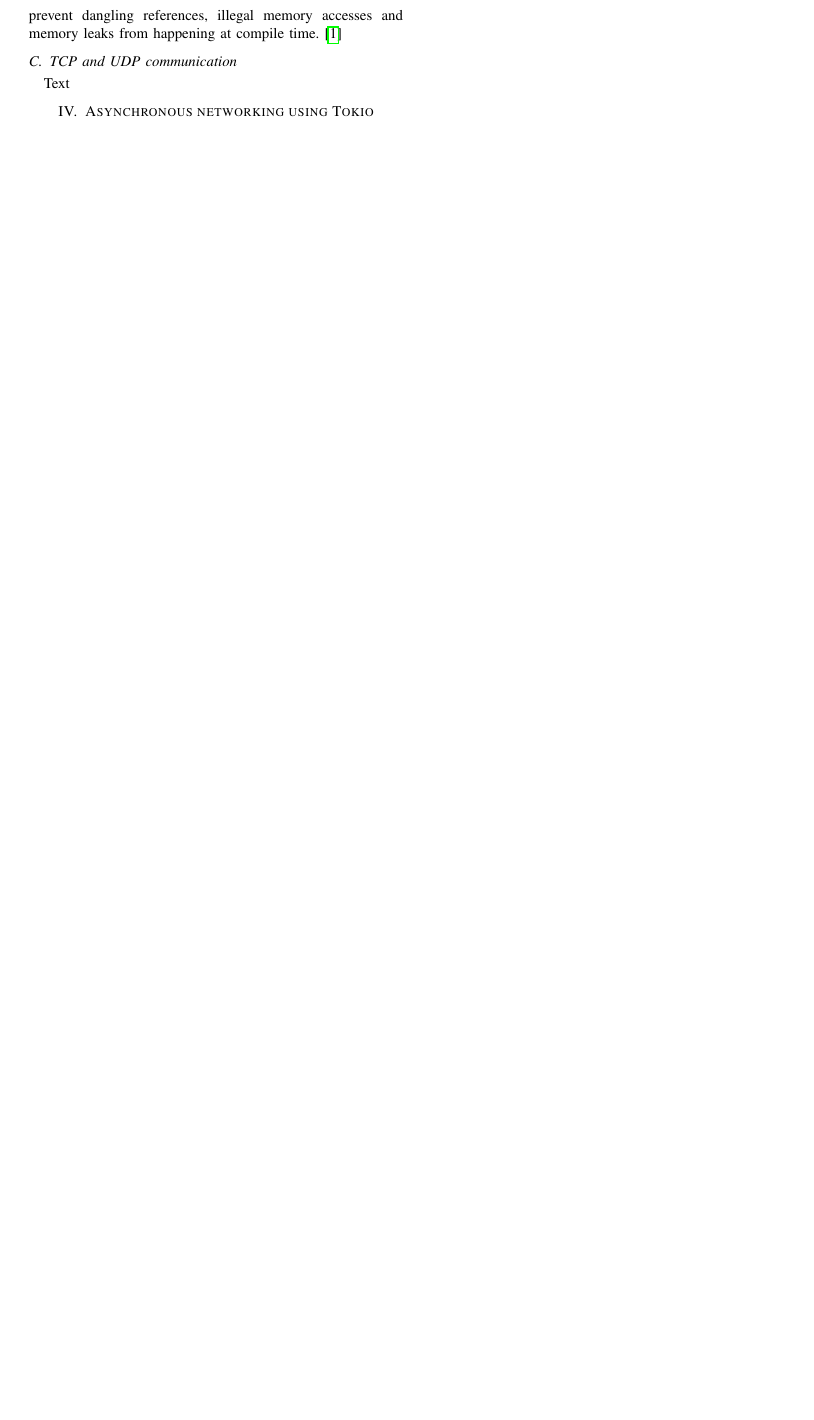
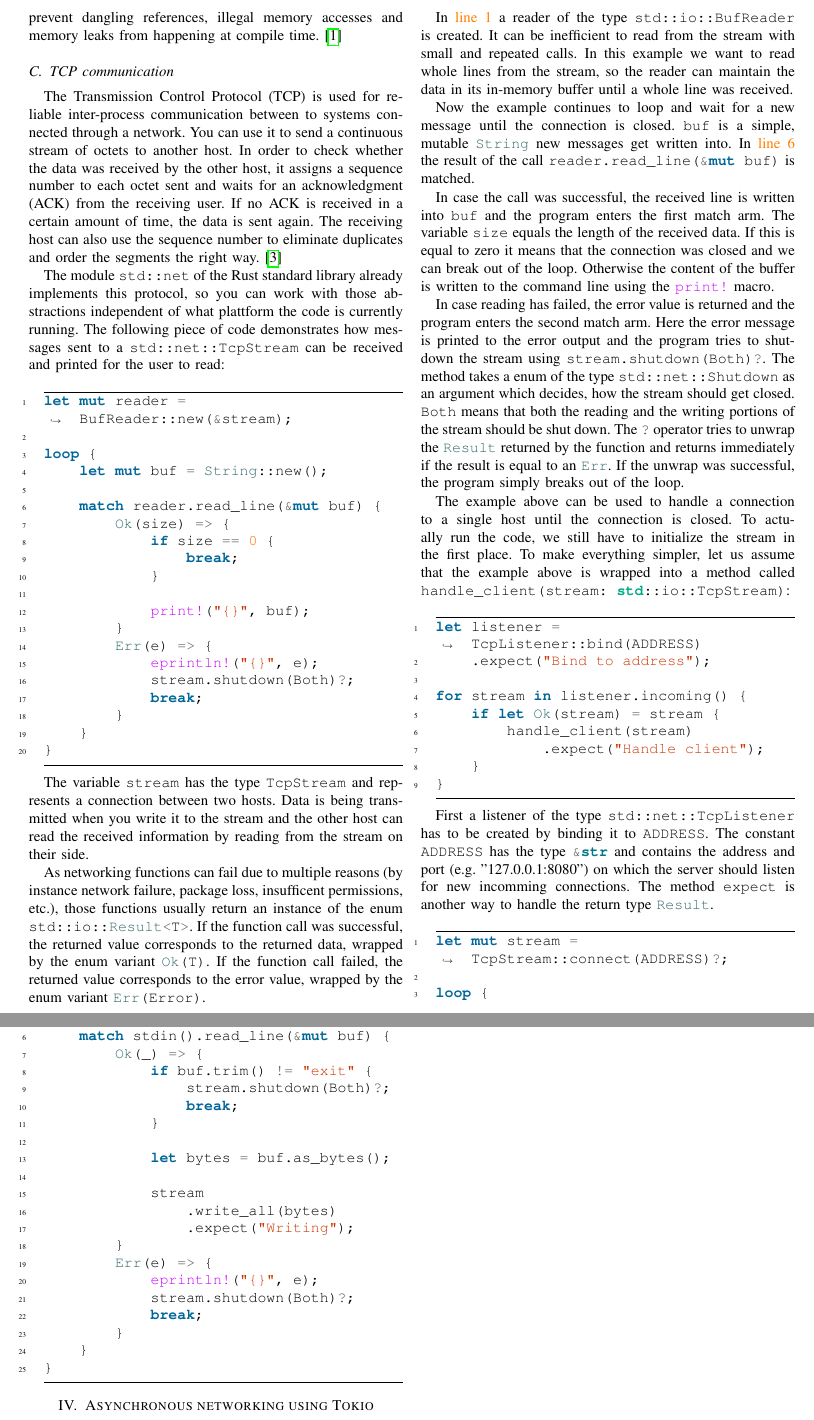
Before and after one commit to simonpannek/rust-seminar, a LaTeX paper (paper/main.tex, which reads paper/sections/03_networking_rust.tex): part of page 2 of 2 before the commit and two parts of pages 2 and 3 of 3 after it, the two joined at a grey line, cut so that both start at the same text, the shorter picture padded with empty space. Compiled offline with pdfLaTeX; a missing font is replaced by an installed copy or a similar font; a LaTeX package or settings file that is missing is left out.

Commit message:
Add the first part of the third subsection of chapter 2 (former chapter 3)

```diff
--- a/paper/sections/03_networking_rust.tex
+++ b/paper/sections/03_networking_rust.tex
@@ -56,5 +56,116 @@ corresponding piece of memory is freed automatically. If a value gets moved into
 with it. Combined with the system of ownership, this can prevent dangling references, illegal memory accesses and
 memory leaks from happening at compile time. \cite{c15safe}
 
-\subsection{TCP and UDP communication}
-Text
+\subsection{TCP communication}
+The Transmission Control Protocol (TCP) is used for reliable inter-process communication between to systems connected
+through a network. You can use it to send a continuous stream of octets to another host. In order to check whether the
+data was received by the other host, it assigns a sequence number to each octet sent and waits for an acknowledgment
+(ACK) from the receiving user. If no ACK is received in a certain amount of time, the data is sent again. The receiving
+host can also use the sequence number to eliminate duplicates and order the segments the right way. \cite{rfc793}
+
+The module \rust{std::net} of the Rust standard library already implements this protocol, so you can work with those
+abstractions independent of what plattform the code is currently running. The following piece of code demonstrates
+how messages sent to a \rust{std::net::TcpStream} can be received and printed for the user to read:
+
+\begin{minted}{Rust}
+let mut reader = BufReader::new(&stream);
+
+loop {
+    let mut buf = String::new();
+
+    match reader.read_line(&mut buf) {
+        Ok(size) => {
+            if size == 0 {
+                break;
+            }
+
+            print!("{}", buf);
+        }
+        Err(e) => {
+            eprintln!("{}", e);
+            stream.shutdown(Both)?;
+            break;
+        }
+    }
+}
+\end{minted}
+
+The variable \rust{stream} has the type \rust{TcpStream} and represents a connection between two hosts. Data is being
+transmitted when you write it to the stream and the other host can read the received information by reading from the
+stream on their side.
+
+As networking functions can fail due to multiple reasons (by instance network failure, package loss, insufficent
+permissions, etc.), those functions usually return an instance of the enum \rust{std::io::Result<T>}. If the function
+call was successful, the returned value corresponds to the returned data, wrapped by the enum variant \rust{Ok(T)}. If
+the function call failed, the returned value corresponds to the error value, wrapped by the enum variant
+\rust{Err(Error)}.
+
+In \textcolor{orange}{line 1} a reader of the type \rust{std::io::BufReader} is created. It can be inefficient to read
+from the stream with small and repeated calls. In this example we want to read whole lines from the stream, so the
+reader can maintain the data in its in-memory buffer until a whole line was received.
+
+Now the example continues to loop and wait for a new message until the connection is closed. \rust{buf} is a simple,
+mutable \rust{String} new messages get written into. In \textcolor{orange}{line 6} the result of the call
+\rust{reader.read_line(&mut buf)} is matched.
+
+In case the call was successful, the received line is written into \rust{buf} and the program enters the first match
+arm. The variable \rust{size} equals the length of the received data. If this is equal to zero it means that the
+connection was closed and we can break out of the loop. Otherwise the content of the buffer is written to the command
+line using the \rust{print!} macro.
+
+In case reading has failed, the error value is returned and the program enters the second match arm. Here the error
+message is printed to the error output and the program tries to shutdown the stream using
+\rust{stream.shutdown(Both)?}. The method takes a enum of the type \rust{std::net::Shutdown} as an argument which
+decides, how the stream should get closed. \rust{Both} means that both the reading and the writing portions of the
+stream should be shut down. The \rust{?} operator tries to unwrap the \rust{Result} returned by the function and
+returns immediately if the result is equal to an \rust{Err}. If the unwrap was successful, the program simply breaks
+out of the loop.
+
+The example above can be used to handle a connection to a single host until the connection is closed. To actually run
+the code, we still have to initialize the stream in the first place. To make everything simpler, let us assume that
+the example above is wrapped into a method called \rust{handle_client(stream: std::io::TcpStream)}:
+
+\begin{minted}{Rust}
+let listener = TcpListener::bind(ADDRESS)
+    .expect("Bind to address");
+
+for stream in listener.incoming() {
+    if let Ok(stream) = stream {
+        handle_client(stream)
+            .expect("Handle client");
+    }
+}
+\end{minted}
+
+First a listener of the type \rust{std::net::TcpListener} has to be created by binding it to \rust{ADDRESS}. The
+constant \rust{ADDRESS} has the type \rust{&str} and contains the address and port (e.g. "127.0.0.1:8080") on which the
+server should listen for new incomming connections. The method \rust{expect} is another way to handle the return type
+\rust{Result}.
+
+\begin{minted}{Rust}
+let mut stream = TcpStream::connect(ADDRESS)?;
+
+loop {
+    let mut buf = String::new();
+
+    match stdin().read_line(&mut buf) {
+        Ok(_) => {
+            if buf.trim() != "exit" {
+                stream.shutdown(Both)?;
+                break;
+            }
+
+            let bytes = buf.as_bytes();
+
+            stream
+                .write_all(bytes)
+                .expect("Writing");
+        }
+        Err(e) => {
+            eprintln!("{}", e);
+            stream.shutdown(Both)?;
+            break;
+        }
+    }
+}
+\end{minted}
```
Also changed, not shown: paper/pages/cover.tex (+1 -1 lines), paper/references.bib (+11 -0 lines), paper/settings.tex (+14 -2 lines), paper/latexmkrc (added), 1 other file.
